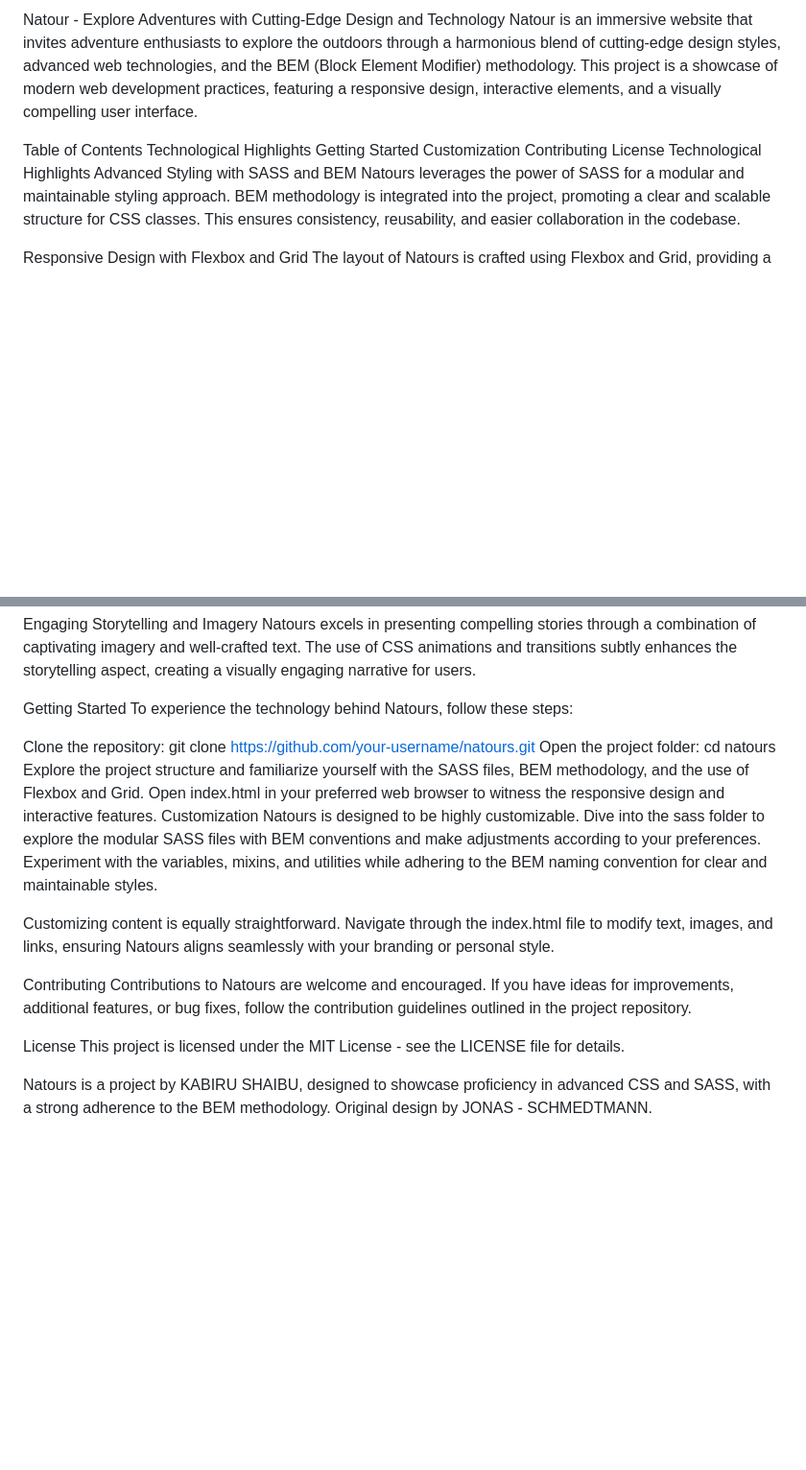
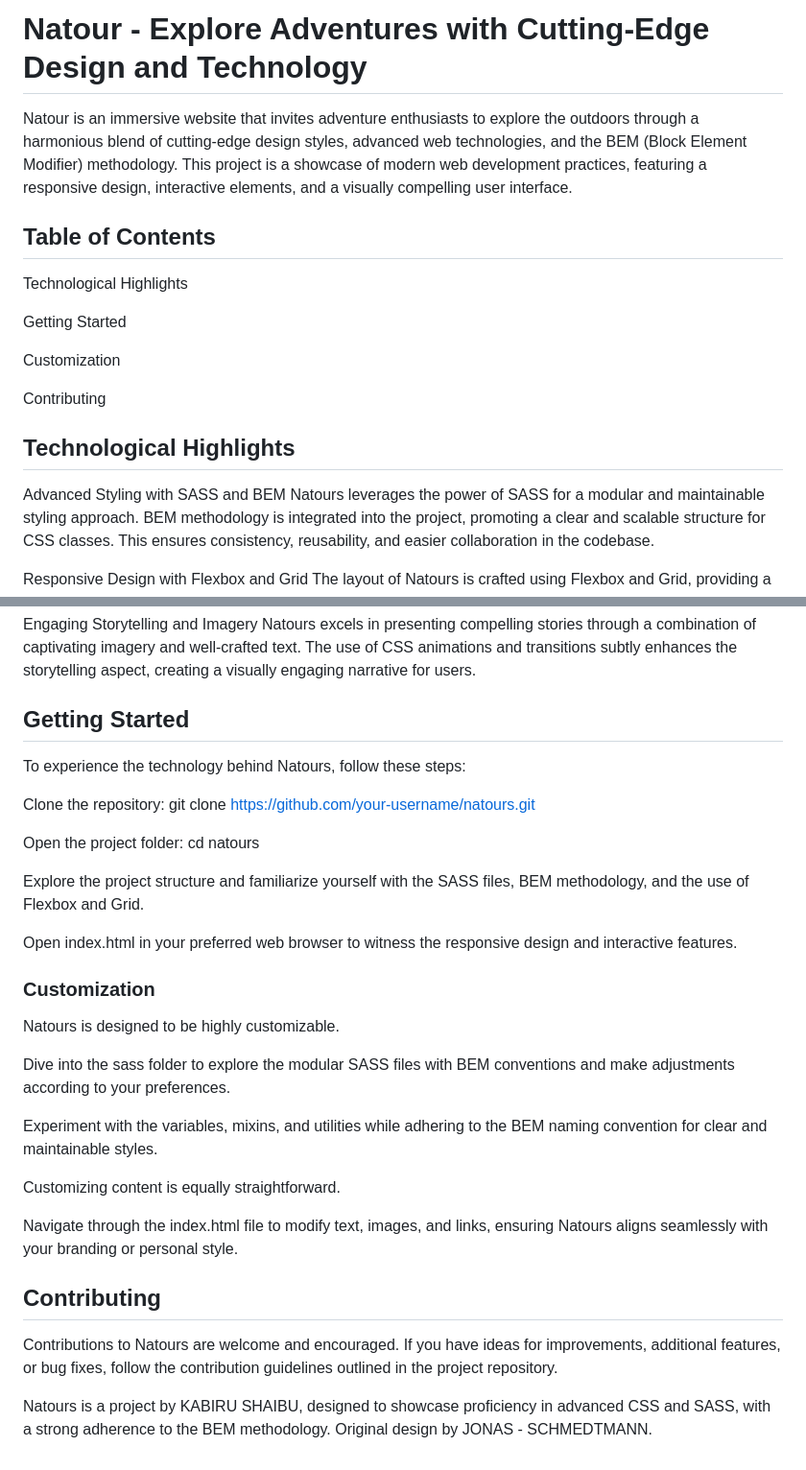
Before and after one commit to kabornblack/nature-css, a Markdown page: README.md, 2 parts joined by grey strips. Shown at 96% size. Rendered like a GitHub page; blank space fills up the shorter version.

```diff
--- a/README.md
+++ b/README.md
@@ -1,13 +1,19 @@
-Natour - Explore Adventures with Cutting-Edge Design and Technology
+# Natour - Explore Adventures with Cutting-Edge Design and Technology
 Natour is an immersive website that invites adventure enthusiasts to explore the outdoors through a harmonious blend of cutting-edge design styles, advanced web technologies, and the BEM (Block Element Modifier) methodology. This project is a showcase of modern web development practices, featuring a responsive design, interactive elements, and a visually compelling user interface.
 
 Table of Contents
+--
 Technological Highlights
+
 Getting Started
+
 Customization
+
 Contributing
-License
-Technological Highlights
+
+
+
+## Technological Highlights
 Advanced Styling with SASS and BEM
 Natours leverages the power of SASS for a modular and maintainable styling approach. BEM methodology is integrated into the project, promoting a clear and scalable structure for CSS classes. This ensures consistency, reusability, and easier collaboration in the codebase.
 
@@ -20,22 +26,30 @@ The navigation system in Natours is more than just a menu; it's an interactive e
 Engaging Storytelling and Imagery
 Natours excels in presenting compelling stories through a combination of captivating imagery and well-crafted text. The use of CSS animations and transitions subtly enhances the storytelling aspect, creating a visually engaging narrative for users.
 
-Getting Started
+## Getting Started
 To experience the technology behind Natours, follow these steps:
 
 Clone the repository: git clone https://github.com/your-username/natours.git
+
 Open the project folder: cd natours
+
 Explore the project structure and familiarize yourself with the SASS files, BEM methodology, and the use of Flexbox and Grid.
+
 Open index.html in your preferred web browser to witness the responsive design and interactive features.
-Customization
-Natours is designed to be highly customizable. Dive into the sass folder to explore the modular SASS files with BEM conventions and make adjustments according to your preferences. Experiment with the variables, mixins, and utilities while adhering to the BEM naming convention for clear and maintainable styles.
 
-Customizing content is equally straightforward. Navigate through the index.html file to modify text, images, and links, ensuring Natours aligns seamlessly with your branding or personal style.
+### Customization
+Natours is designed to be highly customizable.
 
-Contributing
+Dive into the sass folder to explore the modular SASS files with BEM conventions and make adjustments according to your preferences.
+
+Experiment with the variables, mixins, and utilities while adhering to the BEM naming convention for clear and maintainable styles.
+
+Customizing content is equally straightforward.
+
+Navigate through the index.html file to modify text, images, and links, ensuring Natours aligns seamlessly with your branding or personal style.
+
+## Contributing
 Contributions to Natours are welcome and encouraged. If you have ideas for improvements, additional features, or bug fixes, follow the contribution guidelines outlined in the project repository.
 
-License
-This project is licensed under the MIT License - see the LICENSE file for details.
 
 Natours is a project by KABIRU SHAIBU, designed to showcase proficiency in advanced CSS and SASS, with a strong adherence to the BEM methodology. Original design by JONAS - SCHMEDTMANN.
```
